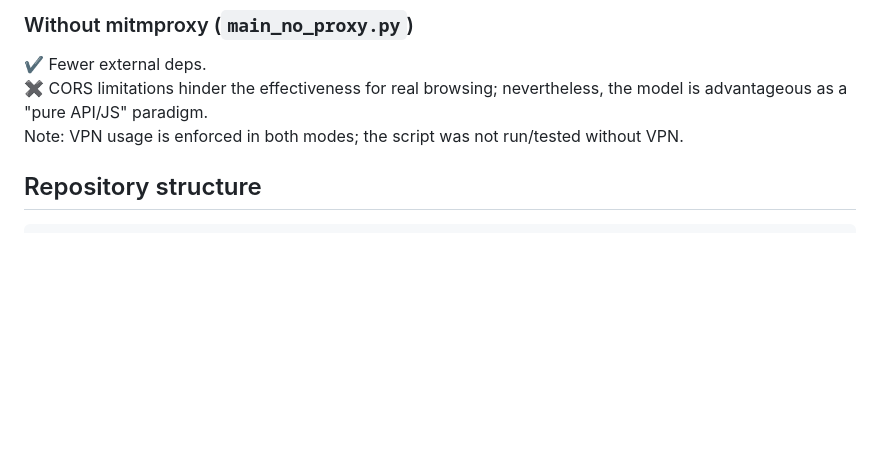
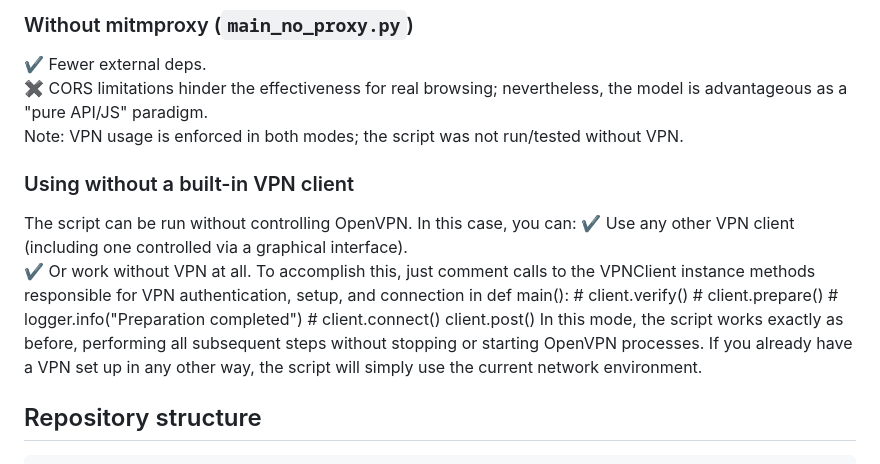
Before and after one commit to zugdurchfahrt/seed-noise-consistency, a Markdown page: Readme_ENG.md, the part around the change. Rendered like a GitHub page; blank space fills up the shorter version.

````diff
--- a/Readme_ENG.md
+++ b/Readme_ENG.md
@@ -65,6 +65,20 @@ All Python deps are pinned in `requirements.txt`.
 ✔ Fewer external deps.
 ✖ CORS limitations hinder the effectiveness for real browsing; nevertheless, the model is advantageous as a "pure API/JS" paradigm.
 Note: VPN usage is enforced in both modes; the script was not run/tested without VPN.
+
+### Using without a built-in VPN client
+The script can be run without controlling OpenVPN. In this case, you can:
+✔ Use any other VPN client (including one controlled via a graphical interface).
+✔ Or work without VPN at all.
+To accomplish this, just comment calls to the VPNClient instance methods responsible for VPN authentication, setup, and connection in def main():
+        # client.verify()
+        # client.prepare()
+        # logger.info("Preparation completed")
+        # client.connect()
+        client.post()
+In this mode, the script works exactly as before, performing all subsequent steps without stopping or starting OpenVPN processes. If you already have a VPN set up in any other way, the script will simply use the current network environment.
+
+
 
 ## Repository structure
 ```text
````
Also changed, not shown: Readme_RUS.md (+14 -0 lines).
